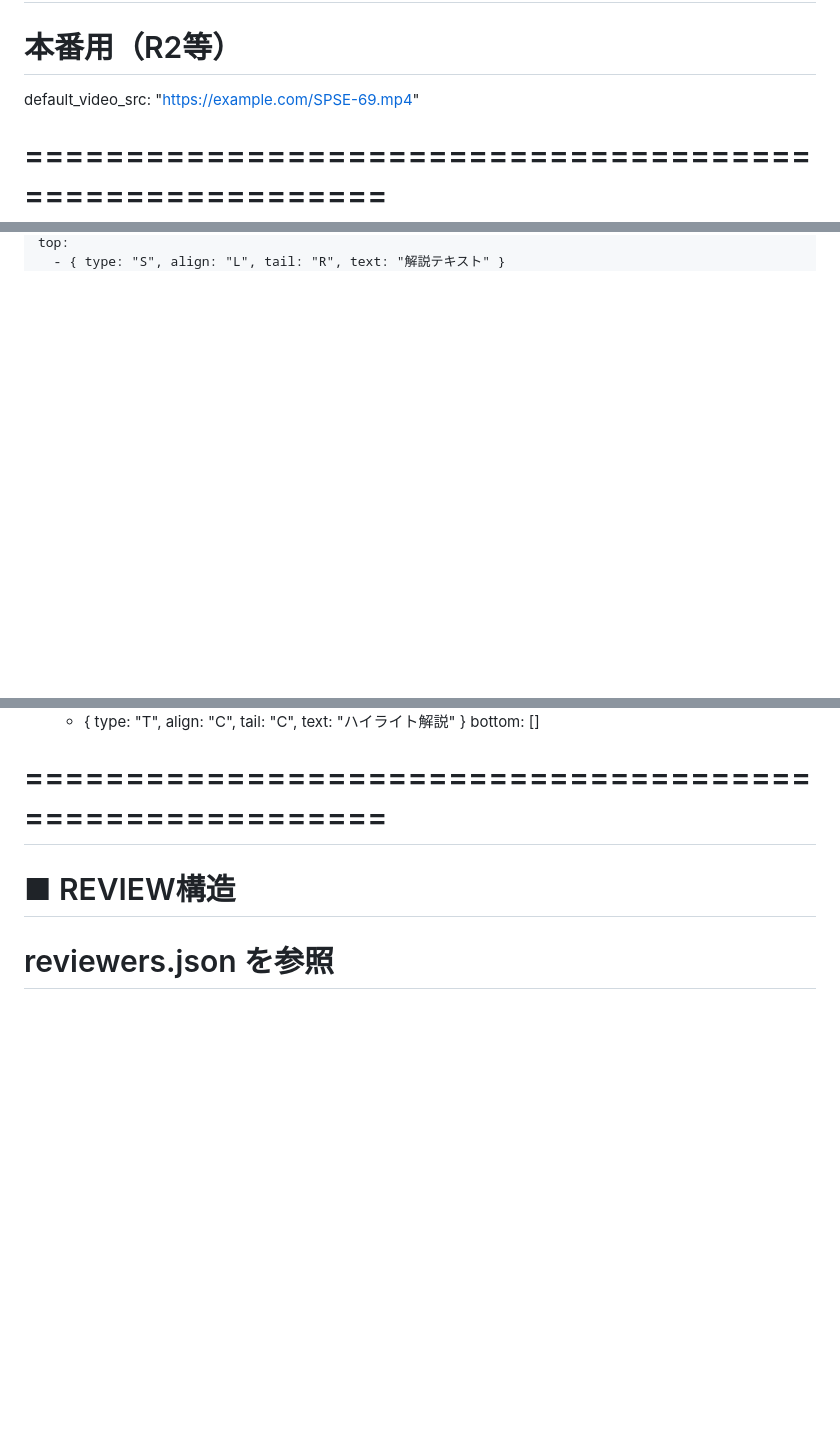
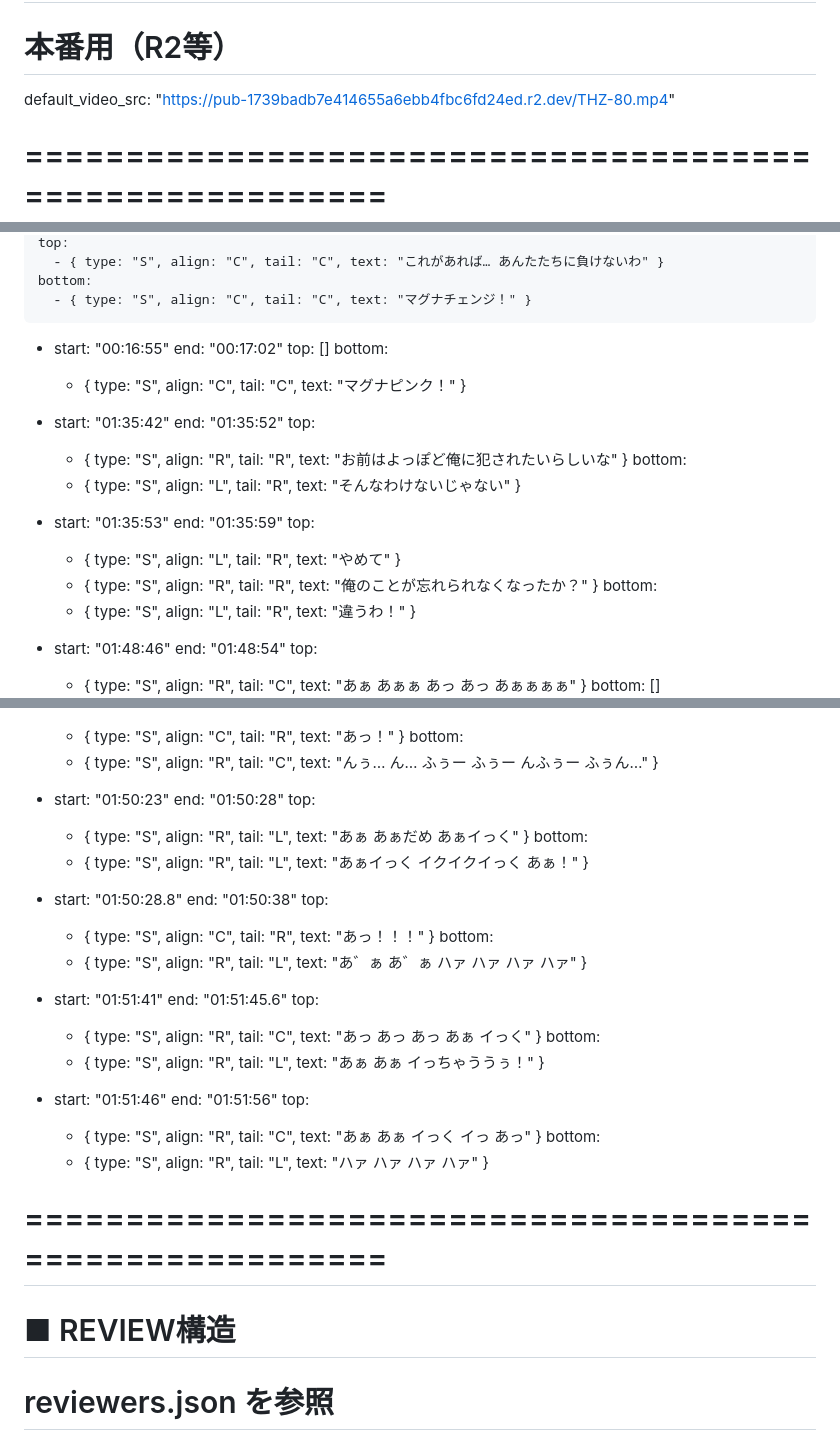
Before and after one commit to Ohtsubo0911/heroine-pink, a Markdown page: src/works/THZ-80.md, 3 parts joined by grey strips. Rendered like a GitHub page; blank space fills up the shorter version.

Commit message:
マグナピンク追加

```diff
--- a/src/works/THZ-80.md
+++ b/src/works/THZ-80.md
@@ -87,7 +87,7 @@ story_lead: |
 # default_video_src: "/videos/SPSE-69.mp4"
 
 # 本番用（R2等）
-default_video_src: "https://example.com/SPSE-69.mp4"
+default_video_src: "https://pub-1739badb7e414655a6ebb4fbc6fd24ed.r2.dev/THZ-80.mp4"
 
 
 # =========================================================
@@ -103,5 +103,37 @@ scenes:
     top:
-      - { type: "S", align: "L", tail: "R", text: "解説テキスト" }
+      - { type: "S", align: "C", tail: "C", text: "これがあれば… あんたたちに負けないわ" }
+    bottom:
+      - { type: "S", align: "C", tail: "C", text: "マグナチェンジ！" }
+
+  -
+    start: "00:16:55"
+    end: "00:17:02"
+    top: []
+    bottom:
+      - { type: "S", align: "C", tail: "C", text: "マグナピンク！" }
+
+  -
+    start: "01:35:42"
+    end: "01:35:52"
+    top:
+      - { type: "S", align: "R", tail: "R", text: "お前はよっぽど俺に犯されたいらしいな" }
+    bottom:
+      - { type: "S", align: "L", tail: "R", text: "そんなわけないじゃない" }
+
+  -
+    start: "01:35:53"
+    end: "01:35:59"
+    top:
+      - { type: "S", align: "L", tail: "R", text: "やめて" }
+      - { type: "S", align: "R", tail: "R", text: "俺のことが忘れられなくなったか？" }
+    bottom:
+      - { type: "S", align: "L", tail: "R", text: "違うわ！" }
+
+  -
+    start: "01:48:46"
+    end: "01:48:54"
+    top:
+      - { type: "S", align: "R", tail: "C", text: "あぁ あぁぁ あっ あっ あぁぁぁぁ" }
     bottom: []
 
   -
@@ -110,6 +142,39 @@ scenes:
     top:
-      - { type: "T", align: "C", tail: "C", text: "ハイライト解説" }
-    bottom: []
+      - { type: "S", align: "C", tail: "R", text: "あっ！" }
+    bottom:
+      - { type: "S", align: "R", tail: "C", text: "んぅ… ん… ふぅー ふぅー んふぅー ふぅん…" }
+
+  -
+    start: "01:50:23"
+    end: "01:50:28"
+    top:
+      - { type: "S", align: "R", tail: "L", text: "あぁ あぁだめ あぁイっく" }
+    bottom:
+      - { type: "S", align: "R", tail: "L", text: "あぁイっく イクイクイっく あぁ！" }
+
+  -
+    start: "01:50:28.8"
+    end: "01:50:38"
+    top:
+      - { type: "S", align: "C", tail: "R", text: "あっ！！！" }
+    bottom:
+      - { type: "S", align: "R", tail: "L", text: "あ゛ぁ あ゛ぁ ハァ ハァ ハァ ハァ" }
+
+  -
+    start: "01:51:41"
+    end: "01:51:45.6"
+    top:
+      - { type: "S", align: "R", tail: "C", text: "あっ あっ あっ あぁ イっく" }
+    bottom:
+      - { type: "S", align: "R", tail: "L", text: "あぁ あぁ イっちゃううぅ！" }
+
+  -
+    start: "01:51:46"
+    end: "01:51:56"
+    top:
+      - { type: "S", align: "R", tail: "C", text: "あぁ あぁ イっく イっ あっ" }
+    bottom:
+    - { type: "S", align: "R", tail: "L", text: "ハァ ハァ ハァ ハァ" }
 
 
 # =========================================================
```
Also changed, not shown: other parts of src/works/THZ-80.md (+4 -4 lines), src/works/SPSD-73.md (+68 -4 lines).
